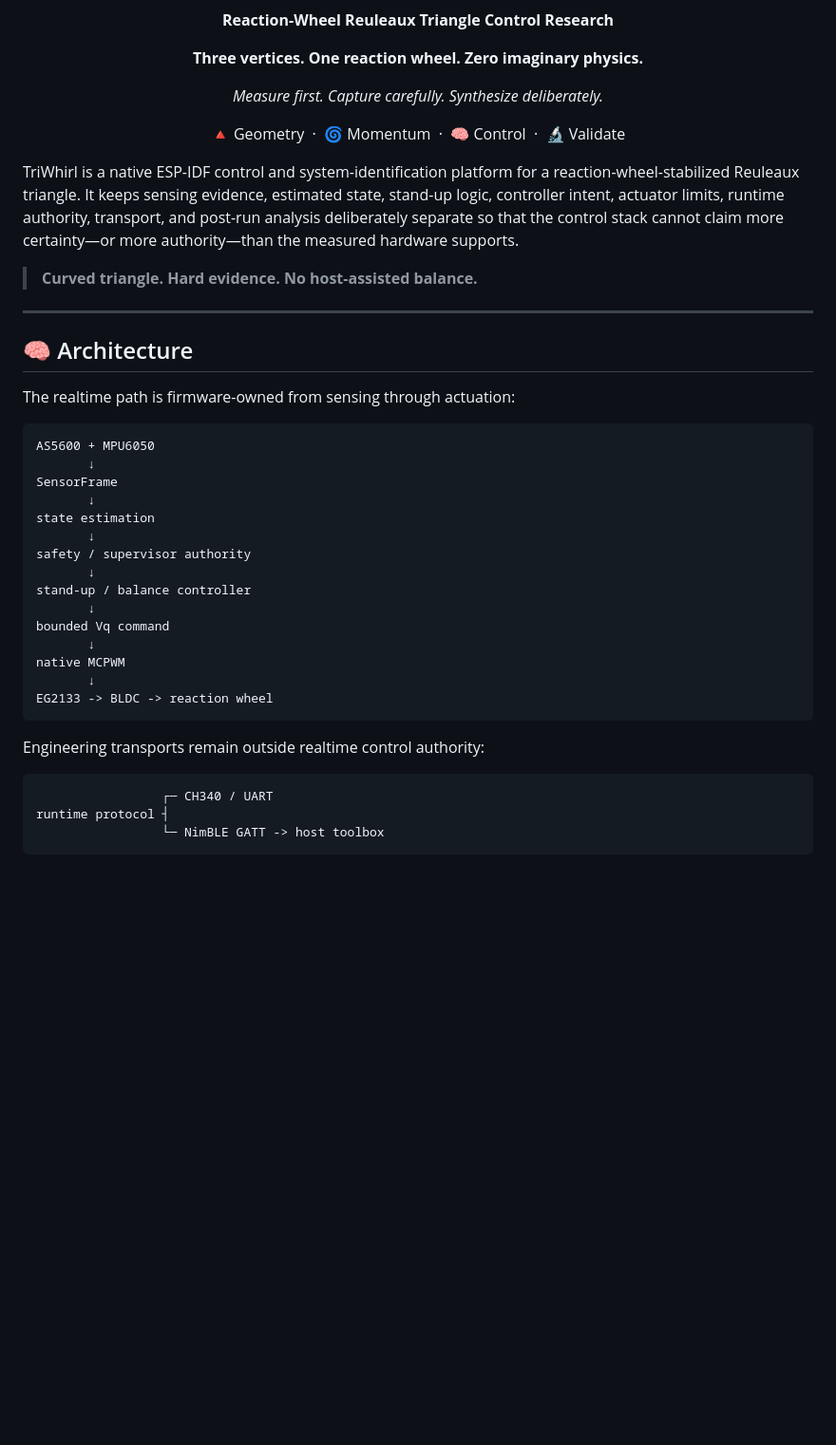
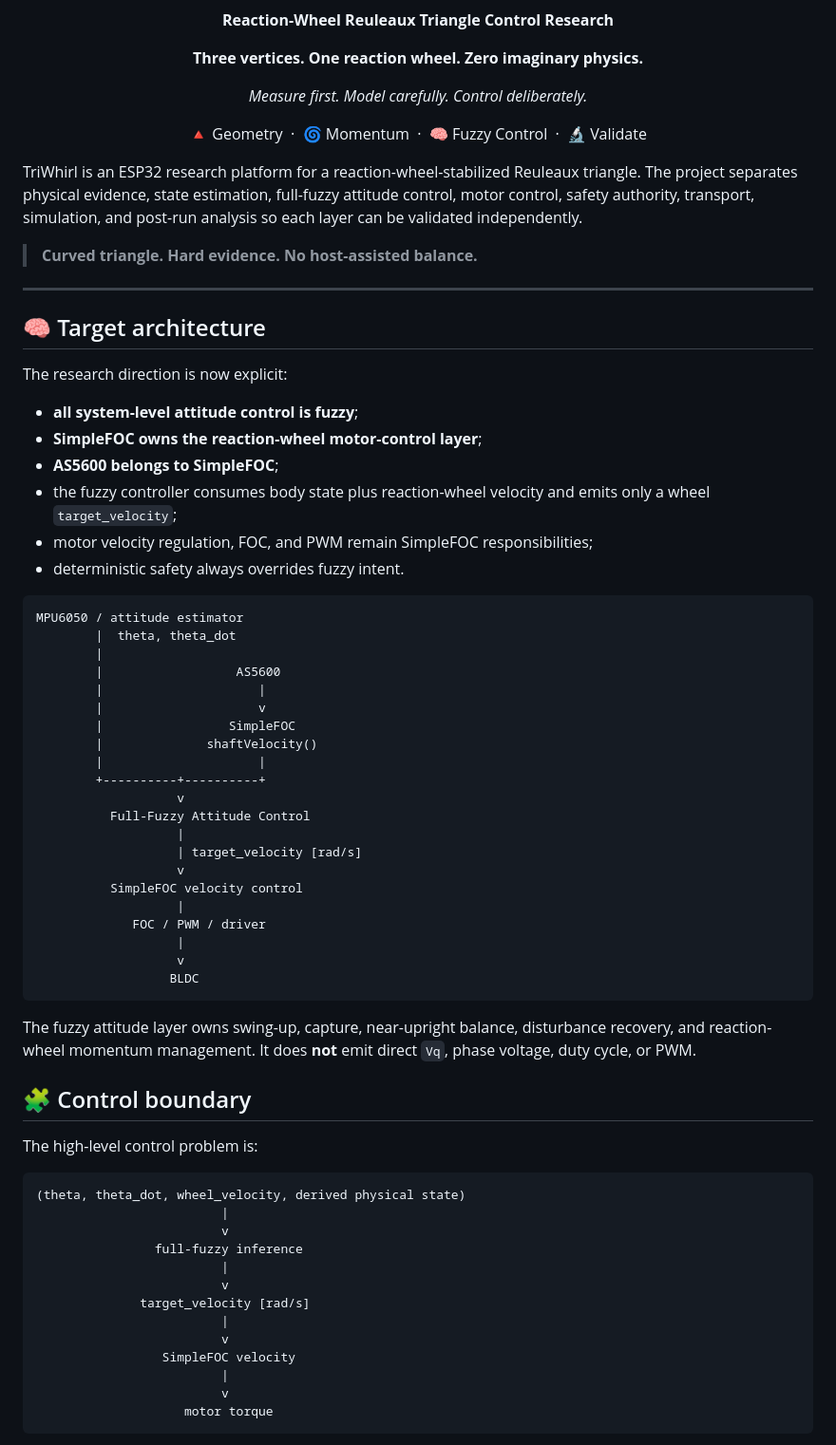
Before and after one commit to cctsao1008/triwhirl, a Markdown page: README.md, the part around one of its changes. Shown at 95% size. GitHub-like rendering; blank space fills up the shorter version.

````diff
--- a/README.md
+++ b/README.md
@@ -13,46 +13,73 @@
 </p>
 
 <p align="center">
-  <em>Measure first. Capture carefully. Synthesize deliberately.</em>
+  <em>Measure first. Model carefully. Control deliberately.</em>
 </p>
 
 <p align="center">
-  🔺 Geometry &nbsp;·&nbsp; 🌀 Momentum &nbsp;·&nbsp; 🧠 Control &nbsp;·&nbsp; 🔬 Validate
+  🔺 Geometry &nbsp;·&nbsp; 🌀 Momentum &nbsp;·&nbsp; 🧠 Fuzzy Control &nbsp;·&nbsp; 🔬 Validate
 </p>
 
-TriWhirl is a native ESP-IDF control and system-identification platform for a reaction-wheel-stabilized Reuleaux triangle. It keeps sensing evidence, estimated state, stand-up logic, controller intent, actuator limits, runtime authority, transport, and post-run analysis deliberately separate so that the control stack cannot claim more certainty—or more authority—than the measured hardware supports.
+TriWhirl is an ESP32 research platform for a reaction-wheel-stabilized Reuleaux triangle. The project separates physical evidence, state estimation, full-fuzzy attitude control, motor control, safety authority, transport, simulation, and post-run analysis so each layer can be validated independently.
 
 > **Curved triangle. Hard evidence. No host-assisted balance.**
 
 ---
 
-## 🧠 Architecture
+## 🧠 Target architecture
 
-The realtime path is firmware-owned from sensing through actuation:
+The research direction is now explicit:
+
+- **all system-level attitude control is fuzzy**;
+- **SimpleFOC owns the reaction-wheel motor-control layer**;
+- **AS5600 belongs to SimpleFOC**;
+- the fuzzy controller consumes body state plus reaction-wheel velocity and emits only a wheel `target_velocity`;
+- motor velocity regulation, FOC, and PWM remain SimpleFOC responsibilities;
+- deterministic safety always overrides fuzzy intent.
 
 ```text
-AS5600 + MPU6050
-       ↓
-SensorFrame
-       ↓
-state estimation
-       ↓
-safety / supervisor authority
-       ↓
-stand-up / balance controller
-       ↓
-bounded Vq command
-       ↓
-native MCPWM
-       ↓
-EG2133 -> BLDC -> reaction wheel
+MPU6050 / attitude estimator
+        |  theta, theta_dot
+        |
+        |                  AS5600
+        |                     |
+        |                     v
+        |                 SimpleFOC
+        |              shaftVelocity()
+        |                     |
+        +----------+----------+
+                   v
+          Full-Fuzzy Attitude Control
+                   |
+                   | target_velocity [rad/s]
+                   v
+          SimpleFOC velocity control
+                   |
+             FOC / PWM / driver
+                   |
+                   v
+                  BLDC
 ```
 
-Engineering transports remain outside realtime control authority:
+The fuzzy attitude layer owns swing-up, capture, near-upright balance, disturbance recovery, and reaction-wheel momentum management. It does **not** emit direct `Vq`, phase voltage, duty cycle, or PWM.
+
+## 🧩 Control boundary
+
+The high-level control problem is:
 
 ```text
-                 ┌─ CH340 / UART
-runtime protocol ┤
-                 └─ NimBLE GATT -> host toolbox
+(theta, theta_dot, wheel_velocity, derived physical state)
+                         |
+                         v
+                full-fuzzy inference
+                         |
+                         v
+              target_velocity [rad/s]
+                         |
+                         v
+                 SimpleFOC velocity
+                         |
+                         v
+                    motor torque
 ```
 
````
Also changed, not shown: other parts of README.md (+138 -174 lines).
